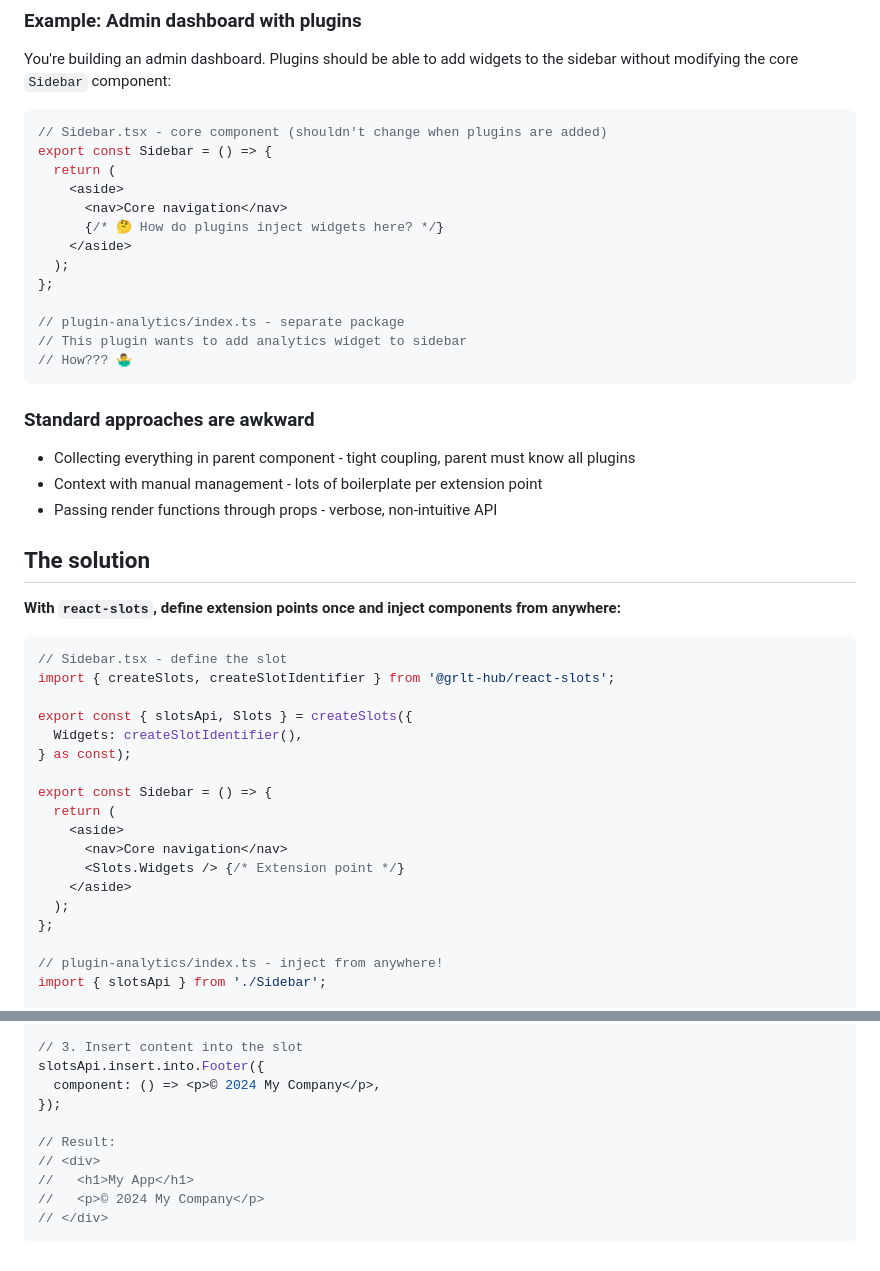
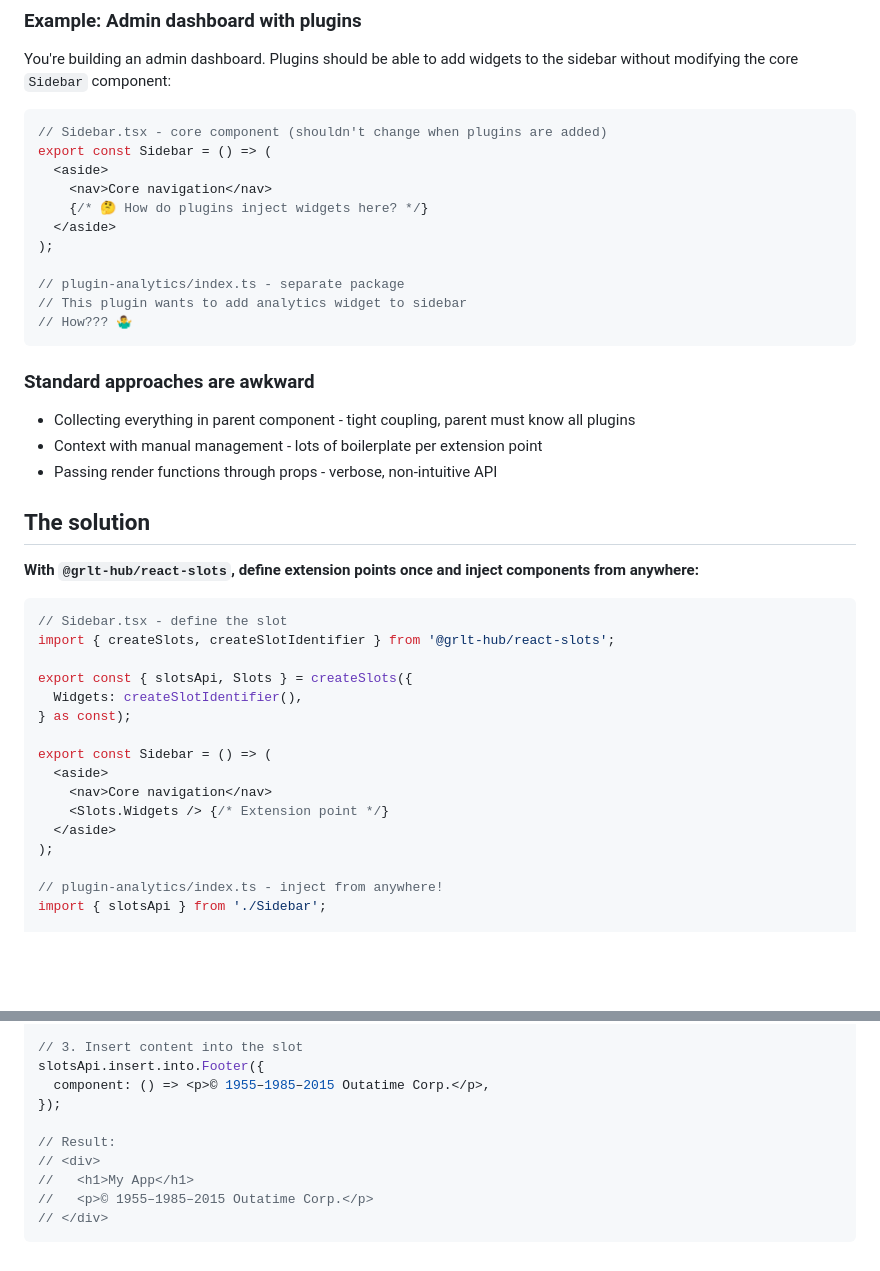
Before and after one commit to grlt-hub/react-slots, a Markdown page: README_NEW.md, 2 parts joined by grey strips. GitHub-like rendering; blank space fills up the shorter version.

Commit message:
refactor: simplify Sidebar component syntax and update README_NEW.md with correct package name

````diff
--- a/README_NEW.md
+++ b/README_NEW.md
@@ -38,14 +38,12 @@ You're building an admin dashboard. Plugins should be able to add widgets to the
 
 ```tsx
 // Sidebar.tsx - core component (shouldn't change when plugins are added)
-export const Sidebar = () => {
-  return (
-    <aside>
-      <nav>Core navigation</nav>
-      {/* 🤔 How do plugins inject widgets here? */}
-    </aside>
-  );
-};
+export const Sidebar = () => (
+  <aside>
+    <nav>Core navigation</nav>
+    {/* 🤔 How do plugins inject widgets here? */}
+  </aside>
+);
 
 // plugin-analytics/index.ts - separate package
 // This plugin wants to add analytics widget to sidebar
@@ -60,7 +58,7 @@ export const Sidebar = () => {
 
 ## The solution
 
-**With `react-slots`, define extension points once and inject components from anywhere:**
+**With `@grlt-hub/react-slots`, define extension points once and inject components from anywhere:**
 
 ```tsx
 // Sidebar.tsx - define the slot
@@ -70,14 +68,12 @@ export const { slotsApi, Slots } = createSlots({
   Widgets: createSlotIdentifier(),
 } as const);
 
-export const Sidebar = () => {
-  return (
-    <aside>
-      <nav>Core navigation</nav>
-      <Slots.Widgets /> {/* Extension point */}
-    </aside>
-  );
-};
+export const Sidebar = () => (
+  <aside>
+    <nav>Core navigation</nav>
+    <Slots.Widgets /> {/* Extension point */}
+  </aside>
+);
 
 // plugin-analytics/index.ts - inject from anywhere!
 import { slotsApi } from './Sidebar';
@@ -145,12 +141,12 @@ const App = () => (
 
 // 3. Insert content into the slot
 slotsApi.insert.into.Footer({
-  component: () => <p>© 2024 My Company</p>,
+  component: () => <p>© 1955–1985–2015 Outatime Corp.</p>,
 });
 
 // Result:
 // <div>
 //   <h1>My App</h1>
-//   <p>© 2024 My Company</p>
+//   <p>© 1955–1985–2015 Outatime Corp.</p>
 // </div>
 ```
````
